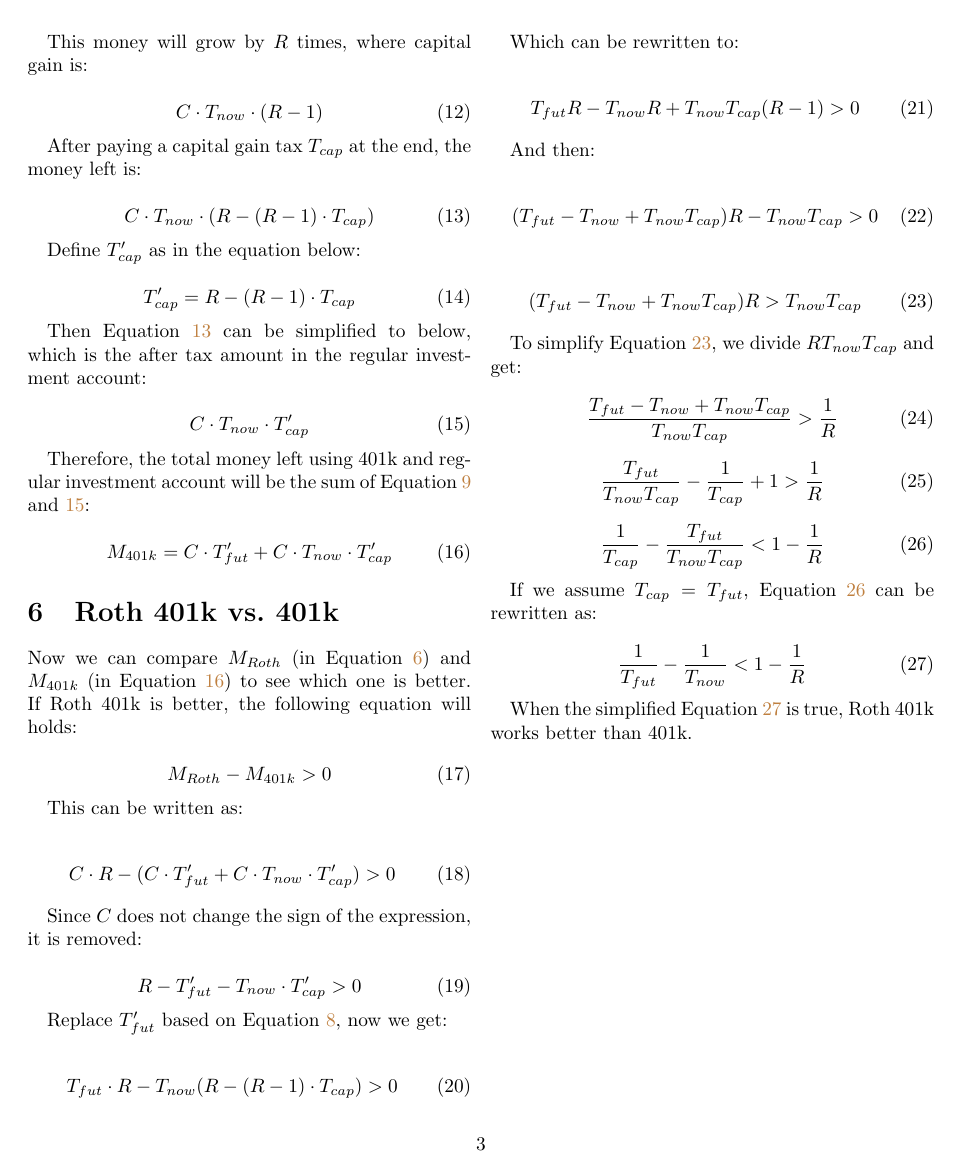
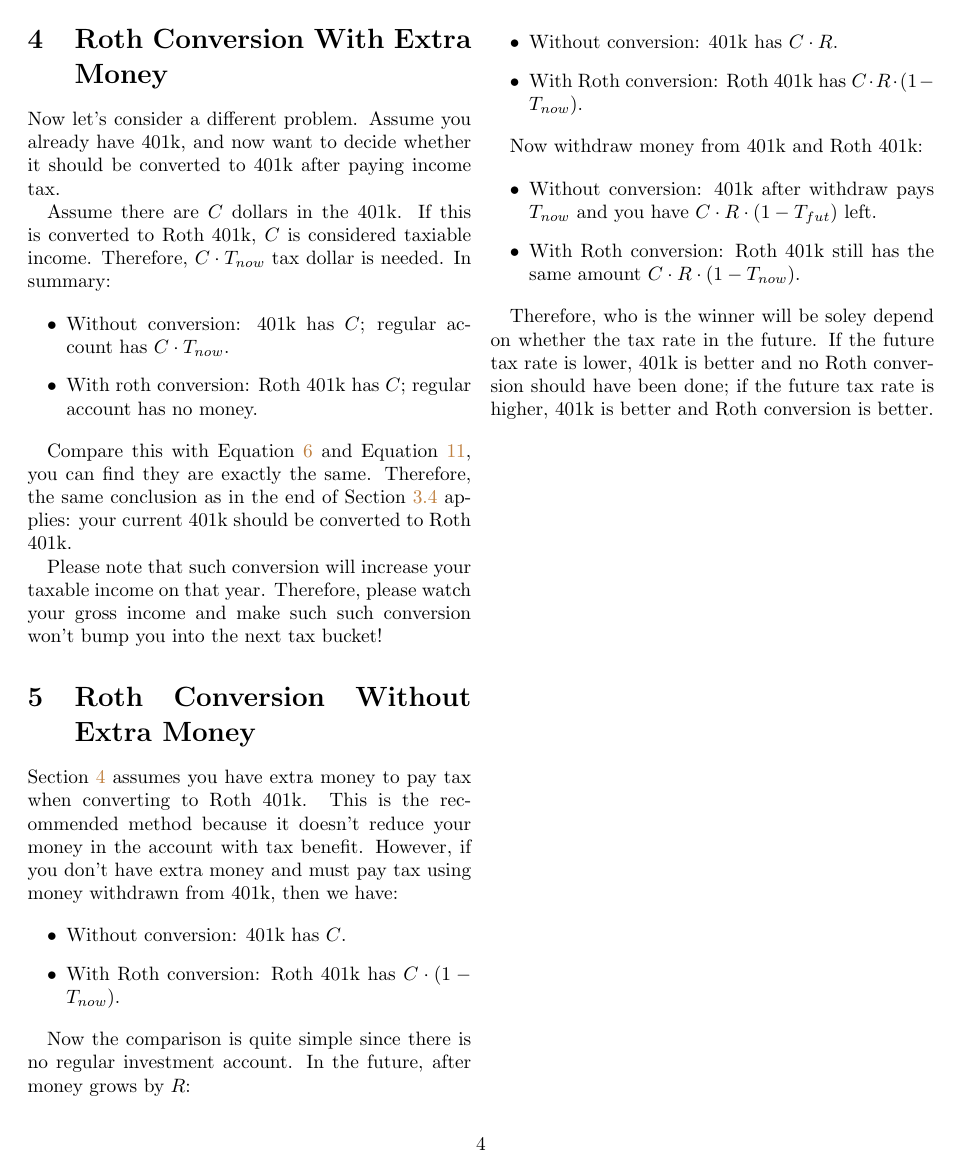
Before and after one commit to wew036/roth401k, a LaTeX document (roth401k.tex): page 3 of 3 before the commit and page 4 of 4 after it. Compiled offline with LaTeX, dvips and Ghostscript.

Commit message:
Roth conversion explained

```diff
--- a/roth401k.tex
+++ b/roth401k.tex
@@ -270,4 +275,44 @@ If we assume $T_{cap} = T_{fut}$, Equation~\ref{eqn:final2} can be rewritten as:
 
 When the simplified Equation~\ref{eqn:final3} is true, Roth 401k works better than 401k.
 
+\section{Roth Conversion With Extra Money}\label{sec:extra-money}
+
+Now let's consider a different problem. Assume you already have 401k, and now want to decide whether it should be converted to 401k after paying income tax.
+
+Assume there are $C$ dollars in the 401k. If this is converted to Roth 401k, $C$ is considered taxiable income. Therefore, $C \cdot T_{now}$ tax dollar is needed. In summary:
+
+\begin{itemize}
+\item Without conversion: 401k has $C$; regular account has $C \cdot T_{now}$.
+\item With roth conversion: Roth 401k has $C$; regular account has no money.
+\end{itemize}
+
+Compare this with Equation~\ref{eqn:roth2} and Equation~\ref{eqn:reg0}, you can find they are exactly the same. Therefore, the same conclusion as in the end of Section~\ref{sec:cmp} applies: your current 401k should be converted to Roth 401k.
+
+Please note that such conversion will increase your taxable income on that year. Therefore, please watch your gross income and make such such conversion won't bump you into the next tax bucket!
+
+\section{Roth Conversion Without Extra Money}
+
+Section~\ref{sec:extra-money} assumes you have extra money to pay tax when converting to Roth 401k. This is the recommended method because it doesn't reduce your money in the account with tax benefit. However, if you don't have extra money and must pay tax using money withdrawn from 401k, then we have:
+
+\begin{itemize}
+\item Without conversion: 401k has $C$.
+\item With Roth conversion: Roth 401k has $C \cdot (1 - T_{now})$.
+\end{itemize}
+
+Now the comparison is quite simple since there is no regular investment account. In the future, after money grows by $R$:
+
+\begin{itemize}
+\item Without conversion: 401k has $C \cdot R$.
+\item With Roth conversion: Roth 401k has $C \cdot R \cdot (1 - T_{now})$.
+\end{itemize}
+
+Now withdraw money from 401k and Roth 401k:
+
+\begin{itemize}
+\item Without conversion: 401k after withdraw pays $T_{now}$ and you have $C \cdot R \cdot (1 - T_{fut})$ left.
+\item With Roth conversion: Roth 401k still has the same amount $C \cdot R \cdot (1 - T_{now})$.
+\end{itemize}
+
+Therefore, who is the winner will be soley depend on whether the tax rate in the future. If the future tax rate is lower, 401k is better and no Roth conversion should have been done; if the future tax rate is higher, 401k is better and Roth conversion is better.
+
 \end{document}
```
Also changed, not shown: roth401k.pdf, roth401k.tex (19 more changed lines).
